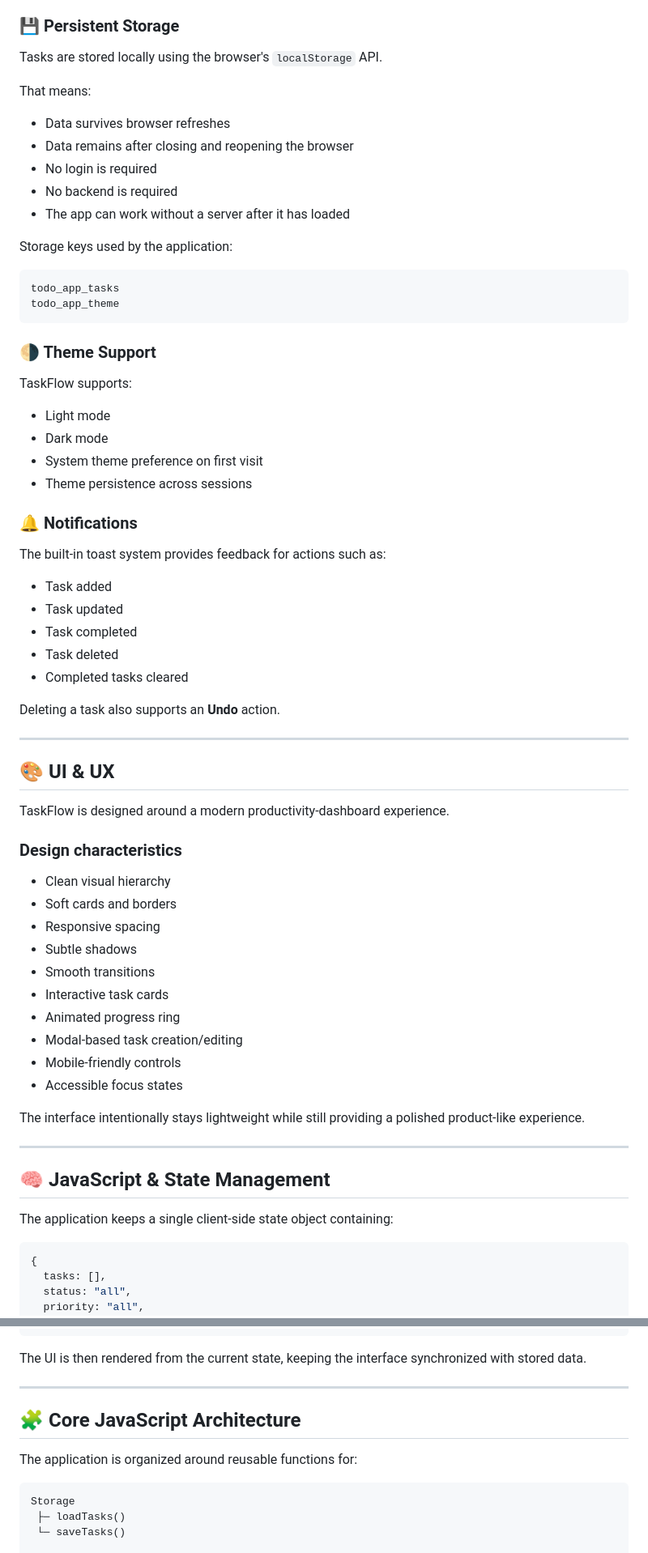
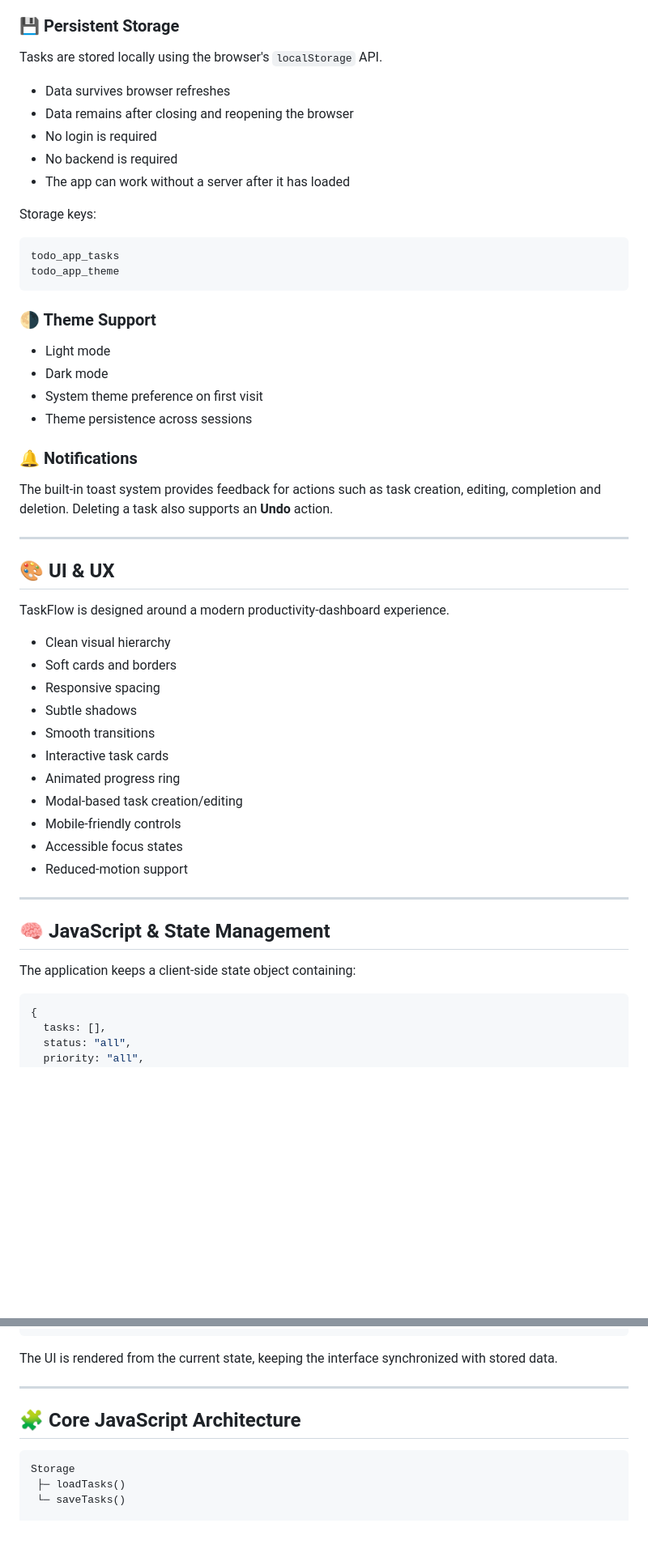
Before and after one commit to SREEJITH-16/TASK-FLOW-, a Markdown page: README.md, 2 parts joined by grey strips. Shown at 81% size. Drawn GitHub-style; blank space fills up the shorter version.

````diff
--- a/README.md
+++ b/README.md
@@ -89,15 +101,13 @@ The progress ring and counters update automatically whenever task state changes.
 
 Tasks are stored locally using the browser's `localStorage` API.
 
-That means:
-
 - Data survives browser refreshes
 - Data remains after closing and reopening the browser
 - No login is required
 - No backend is required
 - The app can work without a server after it has loaded
 
-Storage keys used by the application:
+Storage keys:
 
 ```text
 todo_app_tasks
@@ -106,8 +116,6 @@ todo_app_theme
 
 ### 🌗 Theme Support
 
-TaskFlow supports:
-
 - Light mode
 - Dark mode
 - System theme preference on first visit
@@ -115,23 +123,13 @@ TaskFlow supports:
 
 ### 🔔 Notifications
 
-The built-in toast system provides feedback for actions such as:
-
-- Task added
-- Task updated
-- Task completed
-- Task deleted
-- Completed tasks cleared
-
-Deleting a task also supports an **Undo** action.
+The built-in toast system provides feedback for actions such as task creation, editing, completion and deletion. Deleting a task also supports an **Undo** action.
 
 ---
 
 ## 🎨 UI & UX
 
 TaskFlow is designed around a modern productivity-dashboard experience.
-
-### Design characteristics
 
 - Clean visual hierarchy
 - Soft cards and borders
@@ -143,14 +141,13 @@ TaskFlow is designed around a modern productivity-dashboard experience.
 - Modal-based task creation/editing
 - Mobile-friendly controls
 - Accessible focus states
-
-The interface intentionally stays lightweight while still providing a polished product-like experience.
+- Reduced-motion support
 
 ---
 
 ## 🧠 JavaScript & State Management
 
-The application keeps a single client-side state object containing:
+The application keeps a client-side state object containing:
 
 ```js
 {
@@ -177,13 +174,11 @@ Task objects follow a structure similar to:
 }
 ```
 
-The UI is then rendered from the current state, keeping the interface synchronized with stored data.
+The UI is rendered from the current state, keeping the interface synchronized with stored data.
 
 ---
 
 ## 🧩 Core JavaScript Architecture
-
-The application is organized around reusable functions for:
 
 ```text
 Storage
````
Also changed, not shown: other parts of README.md (+77 -104 lines).
